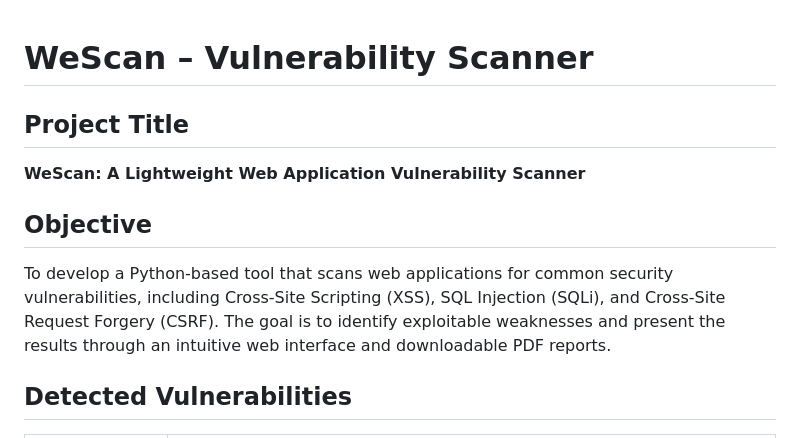
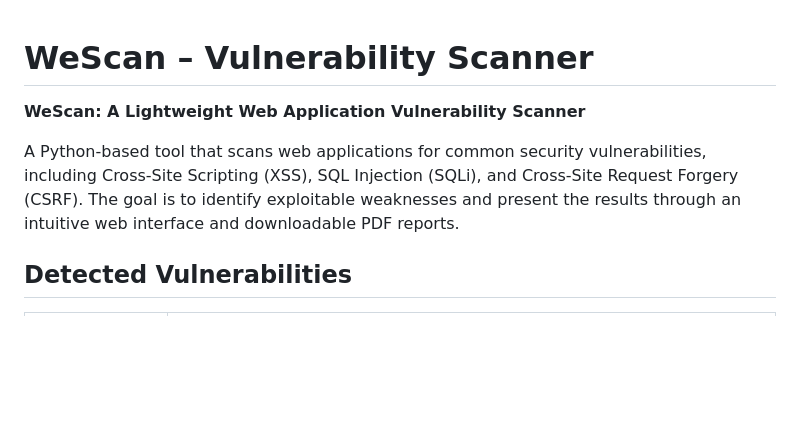
Before and after one commit to Officerwasu/WeScan, a Markdown page: README.md, the part around the change. Rendered like a GitHub page; blank space fills up the shorter version.

```diff
--- a/README.md
+++ b/README.md
@@ -1,10 +1,8 @@
 # WeScan – Vulnerability Scanner
 
-## Project Title
 **WeScan: A Lightweight Web Application Vulnerability Scanner**
 
-## Objective
-To develop a Python-based tool that scans web applications for common security vulnerabilities, including Cross-Site Scripting (XSS), SQL Injection (SQLi), and Cross-Site Request Forgery (CSRF). The goal is to identify exploitable weaknesses and present the results through an intuitive web interface and downloadable PDF reports.
+A Python-based tool that scans web applications for common security vulnerabilities, including Cross-Site Scripting (XSS), SQL Injection (SQLi), and Cross-Site Request Forgery (CSRF). The goal is to identify exploitable weaknesses and present the results through an intuitive web interface and downloadable PDF reports.
 
 ## Detected Vulnerabilities
 
```
